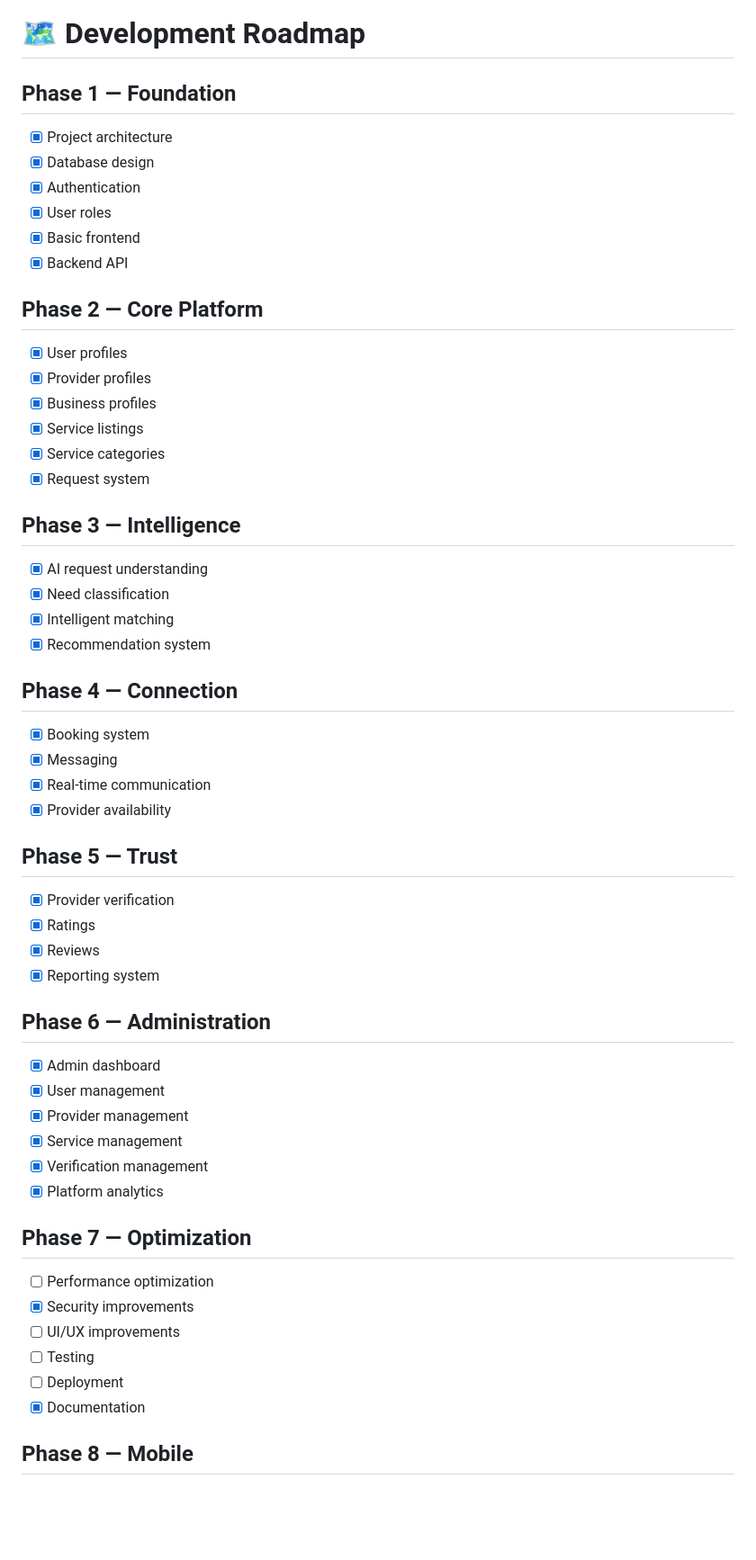
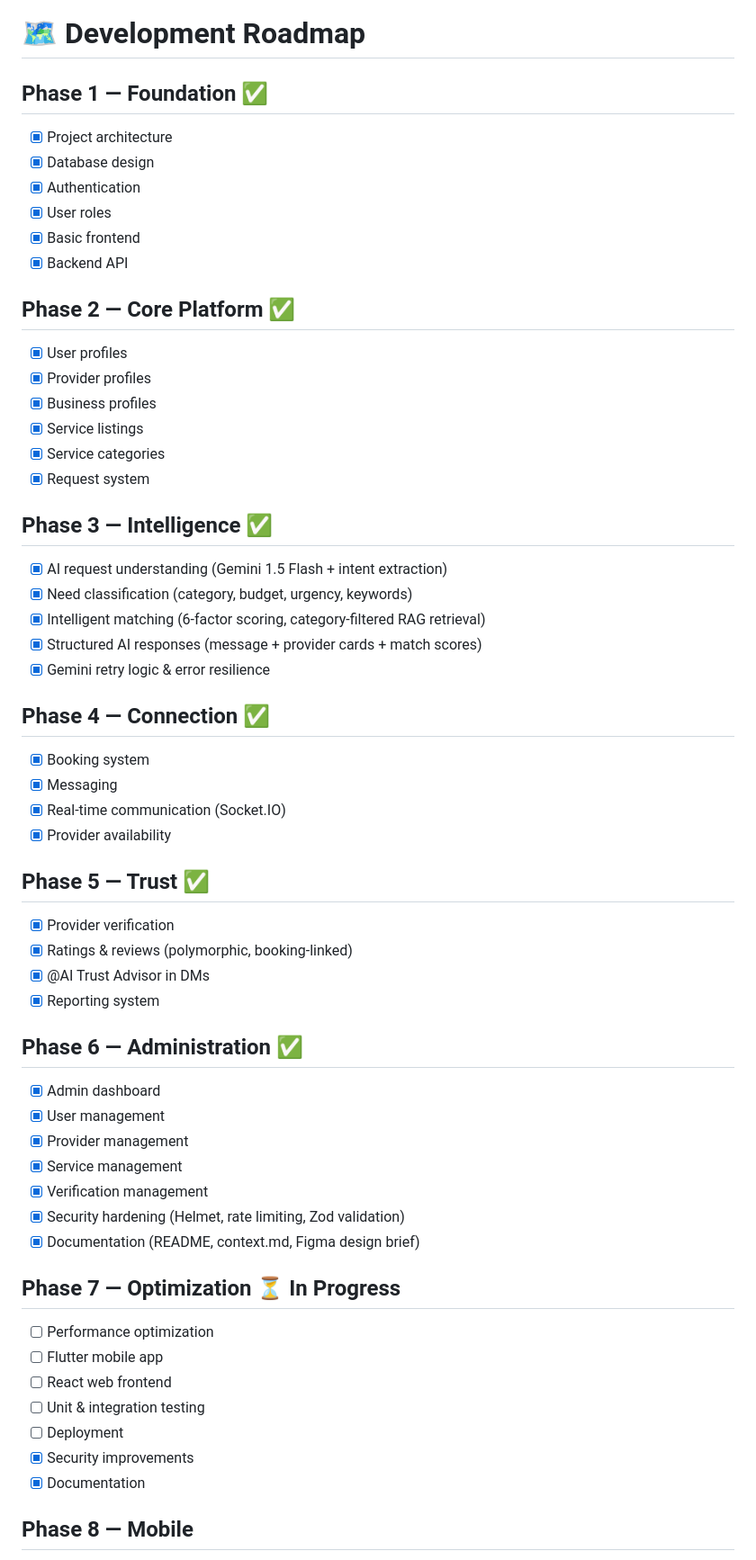
Before and after one commit to niletechx/LINC, a Markdown page: README.md, the part around one of its changes. Shown at 90% size. Rendered like a GitHub page; blank space fills up the shorter version.

Commit message:
docs: add milestone tracker table to top of README, update roadmap

```diff
--- a/README.md
+++ b/README.md
@@ -603,7 +645,7 @@ The main goals of LINC are to:
 
 # 🗺️ Development Roadmap
 
-## Phase 1 — Foundation
+## Phase 1 — Foundation ✅
 
 * [x] Project architecture
 * [x] Database design
@@ -612,7 +654,7 @@ The main goals of LINC are to:
 * [x] Basic frontend
 * [x] Backend API
 
-## Phase 2 — Core Platform
+## Phase 2 — Core Platform ✅
 
 * [x] User profiles
 * [x] Provider profiles
@@ -621,43 +663,46 @@ The main goals of LINC are to:
 * [x] Service categories
 * [x] Request system
 
-## Phase 3 — Intelligence
+## Phase 3 — Intelligence ✅
 
-* [x] AI request understanding
-* [x] Need classification
-* [x] Intelligent matching
-* [x] Recommendation system
+* [x] AI request understanding (Gemini 1.5 Flash + intent extraction)
+* [x] Need classification (category, budget, urgency, keywords)
+* [x] Intelligent matching (6-factor scoring, category-filtered RAG retrieval)
+* [x] Structured AI responses (message + provider cards + match scores)
+* [x] Gemini retry logic & error resilience
 
-## Phase 4 — Connection
+## Phase 4 — Connection ✅
 
 * [x] Booking system
 * [x] Messaging
-* [x] Real-time communication
+* [x] Real-time communication (Socket.IO)
 * [x] Provider availability
 
-## Phase 5 — Trust
+## Phase 5 — Trust ✅
 
 * [x] Provider verification
-* [x] Ratings
-* [x] Reviews
+* [x] Ratings & reviews (polymorphic, booking-linked)
+* [x] @AI Trust Advisor in DMs
 * [x] Reporting system
 
-## Phase 6 — Administration
+## Phase 6 — Administration ✅
 
 * [x] Admin dashboard
 * [x] User management
 * [x] Provider management
 * [x] Service management
 * [x] Verification management
-* [x] Platform analytics
+* [x] Security hardening (Helmet, rate limiting, Zod validation)
+* [x] Documentation (README, context.md, Figma design brief)
 
-## Phase 7 — Optimization
+## Phase 7 — Optimization ⏳ In Progress
 
 * [ ] Performance optimization
+* [ ] Flutter mobile app
+* [ ] React web frontend
+* [ ] Unit & integration testing
+* [ ] Deployment
 * [x] Security improvements
-* [ ] UI/UX improvements
-* [ ] Testing
-* [ ] Deployment
 * [x] Documentation
 
 ## Phase 8 — Mobile
```
Also changed, not shown: other parts of README.md (+42 -0 lines).
